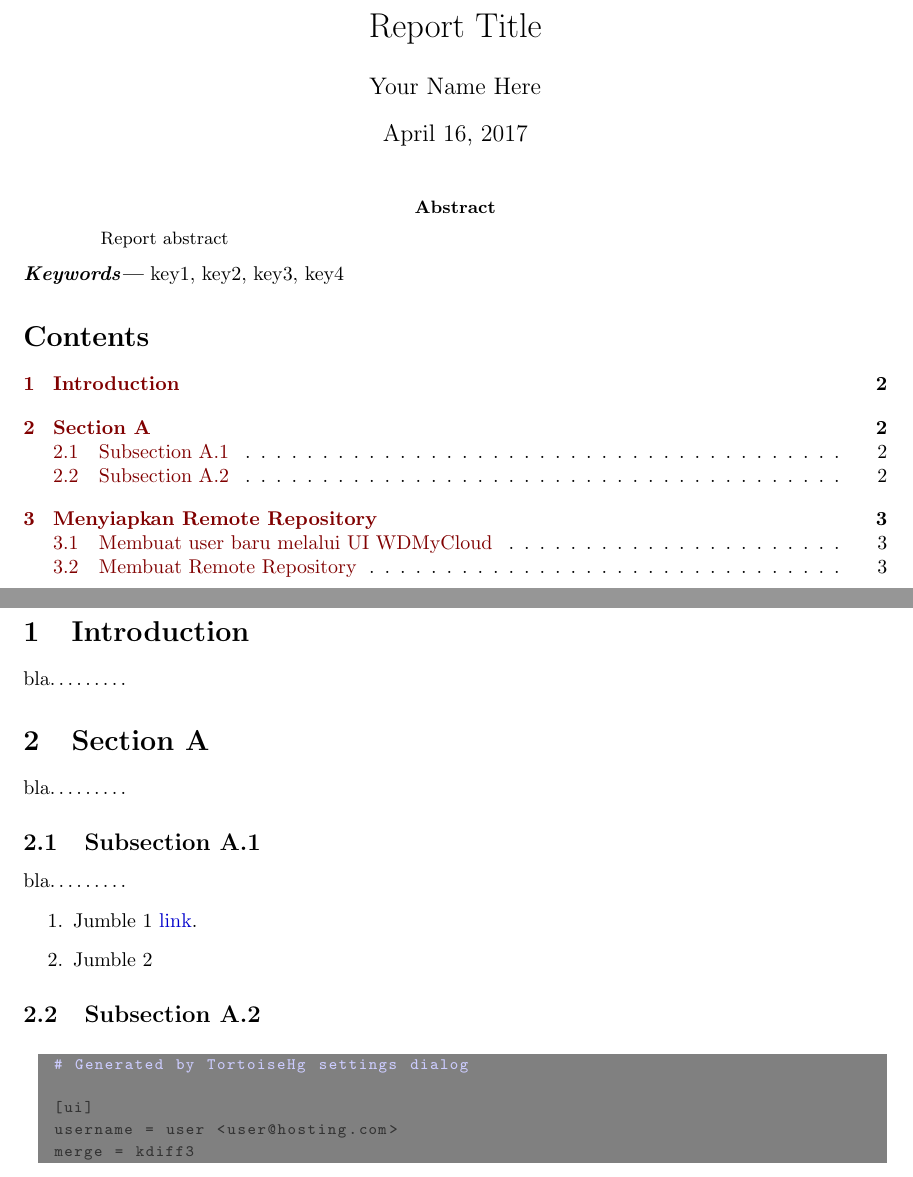
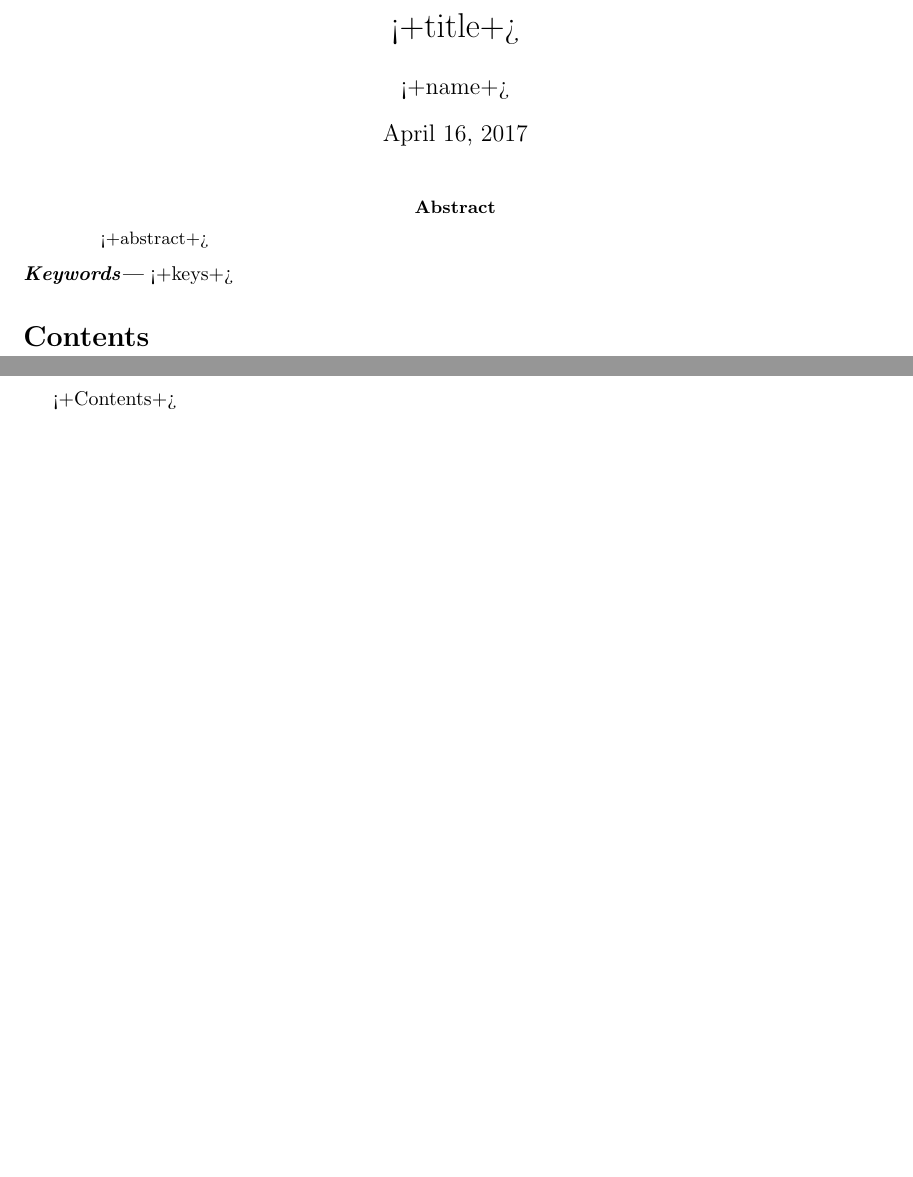
Before and after one commit to zul00/template, a LaTeX paper (latex/report.tex): two parts of pages 1 and 2 of 3 before the commit and two parts of pages 1 and 2 of 2 after it, joined at a grey line, cut at the place of the change, the shorter picture padded with empty space. Compiled offline with pdfLaTeX.

Commit message:
Updated latex report template with latex-suite pattern

```diff
--- a/latex/report.tex
+++ b/latex/report.tex
@@ -74,42 +74,18 @@
 }
 
 % Header
-\title{Report Title}
-\author{Your Name Here}
+\title{<+title+>}
+\author{<+name+>}
 \bibliographystyle{IEEEtran}
 
 \begin{document}
 \maketitle
 \begin{abstract}
-  Report abstract
+  <+abstract+>
 \end{abstract}
-\keywords{key1, key2, key3, key4}
+\keywords{<+keys+>}
 
 \tableofcontents
 \newpage
 
-\section{Introduction}
-bla\dots\dots\dots
-
-\section{Section A}
-bla\dots\dots\dots
-
-\subsection{Subsection A.1}
-bla\dots\dots\dots
-\begin{enumerate}
-  \item Jumble 1
-    \href{http://tortoisehg.bitbucket.org/download/}{link}.
-  \item Jumble 2
-\end{enumerate}
-
-\subsection{Subsection A.2}
-
-\begin{lstlisting}[style=bash]
-# Generated by TortoiseHg settings dialog
-
-[ui]
-username = user <user@hosting.com>
-merge = kdiff3
-\end{lstlisting}
-
-\clearpage
+<+Contents+>
```
Also changed, not shown: latex/report.tex (19 more changed lines).
